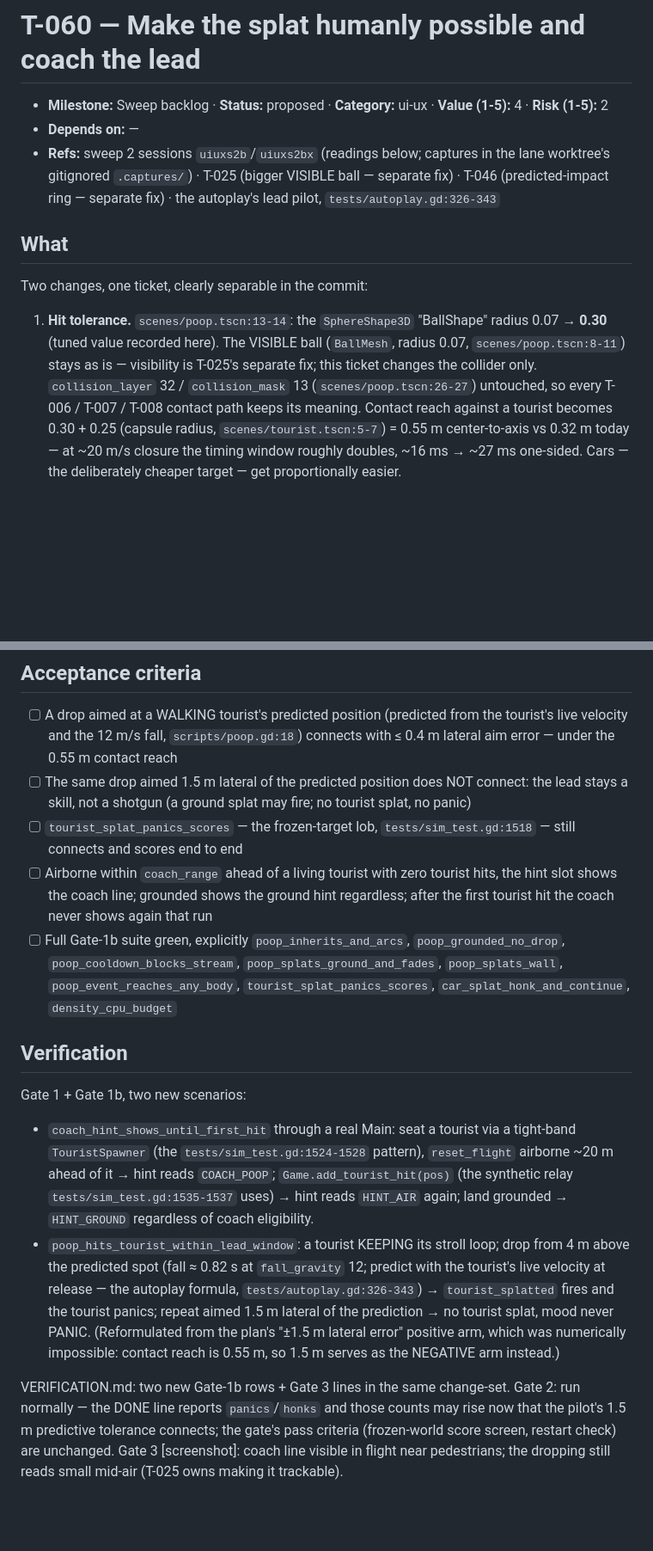
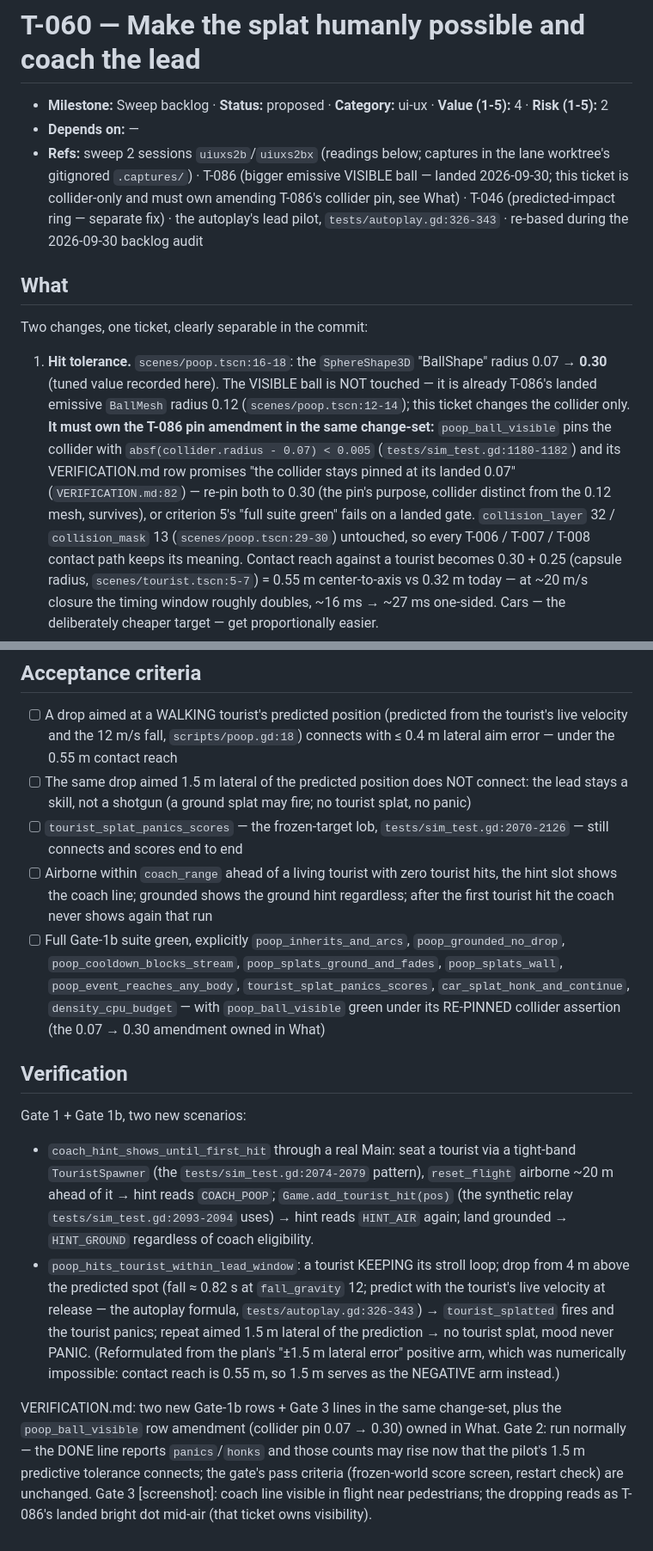
Before and after one commit to seandmatthews/pigeon-simulator, a Markdown page: docs/tickets/T-060-poop-hitbox-coach.md, 2 parts joined by grey strips. Shown at 86% size. Rendered like a GitHub page; blank space fills up the shorter version.

Commit message:
docs(tickets): T-060 owns the T-086 collider-pin amendment (audit 2026-09-30) - visible ball described at its landed 0.12, pin re-write in same change-set, refs re-based

```diff
--- a/docs/tickets/T-060-poop-hitbox-coach.md
+++ b/docs/tickets/T-060-poop-hitbox-coach.md
@@ -3,18 +3,27 @@
 - **Milestone:** Sweep backlog · **Status:** proposed · **Category:** ui-ux · **Value (1-5):** 4 · **Risk (1-5):** 2
 - **Depends on:** —
 - **Refs:** sweep 2 sessions `uiuxs2b`/`uiuxs2bx` (readings below; captures in the lane worktree's
-  gitignored `.captures/`) · T-025 (bigger VISIBLE ball — separate fix) · T-046 (predicted-impact
-  ring — separate fix) · the autoplay's lead pilot, `tests/autoplay.gd:326-343`
+  gitignored `.captures/`) · T-086 (bigger emissive VISIBLE ball — landed 2026-09-30; this
+  ticket is collider-only and must own amending T-086's collider pin, see What) · T-046
+  (predicted-impact ring — separate fix) · the autoplay's lead pilot, `tests/autoplay.gd:326-343`
+  · re-based during the 2026-09-30 backlog audit
 
 ## What
 
 Two changes, one ticket, clearly separable in the commit:
 
-1. **Hit tolerance.** `scenes/poop.tscn:13-14`: the `SphereShape3D` "BallShape"
-   radius 0.07 → **0.30** (tuned value recorded here). The VISIBLE ball
-   (`BallMesh`, radius 0.07, `scenes/poop.tscn:8-11`) stays as is — visibility is
-   T-025's separate fix; this ticket changes the collider only. `collision_layer`
-   32 / `collision_mask` 13 (`scenes/poop.tscn:26-27`) untouched, so every
+1. **Hit tolerance.** `scenes/poop.tscn:16-18`: the `SphereShape3D` "BallShape"
+   radius 0.07 → **0.30** (tuned value recorded here). The VISIBLE ball is NOT
+   touched — it is already T-086's landed emissive `BallMesh` radius 0.12
+   (`scenes/poop.tscn:12-14`); this ticket changes the collider only. **It must
+   own the T-086 pin amendment in the same change-set:** `poop_ball_visible`
+   pins the collider with `absf(collider.radius - 0.07) < 0.005`
+   (`tests/sim_test.gd:1180-1182`) and its VERIFICATION.md row promises "the
+   collider stays pinned at its landed 0.07" (`VERIFICATION.md:82`) — re-pin
+   both to 0.30 (the pin's purpose, collider distinct from the 0.12 mesh,
+   survives), or criterion 5's "full suite green" fails on a landed gate.
+   `collision_layer`
+   32 / `collision_mask` 13 (`scenes/poop.tscn:29-30`) untouched, so every
    T-006 / T-007 / T-008 contact path keeps its meaning. Contact reach against a
    tourist becomes 0.30 + 0.25 (capsule radius, `scenes/tourist.tscn:5-7`) =
    0.55 m center-to-axis vs 0.32 m today — at ~20 m/s closure the timing window
@@ -71,7 +80,7 @@ the existing hint slot.
       connect: the lead stays a skill, not a shotgun (a ground splat may fire;
       no tourist splat, no panic)
 - [ ] `tourist_splat_panics_scores` — the frozen-target lob,
-      `tests/sim_test.gd:1518` — still connects and scores end to end
+      `tests/sim_test.gd:2070-2126` — still connects and scores end to end
 - [ ] Airborne within `coach_range` ahead of a living tourist with zero tourist
       hits, the hint slot shows the coach line; grounded shows the ground hint
       regardless; after the first tourist hit the coach never shows again that run
@@ -79,16 +88,18 @@ the existing hint slot.
       `poop_grounded_no_drop`, `poop_cooldown_blocks_stream`,
       `poop_splats_ground_and_fades`, `poop_splats_wall`,
       `poop_event_reaches_any_body`, `tourist_splat_panics_scores`,
-      `car_splat_honk_and_continue`, `density_cpu_budget`
+      `car_splat_honk_and_continue`, `density_cpu_budget` — with
+      `poop_ball_visible` green under its RE-PINNED collider assertion (the
+      0.07 → 0.30 amendment owned in What)
 
 ## Verification
 
 Gate 1 + Gate 1b, two new scenarios:
 
 - `coach_hint_shows_until_first_hit` through a real Main: seat a tourist via a
-  tight-band `TouristSpawner` (the `tests/sim_test.gd:1524-1528` pattern),
+  tight-band `TouristSpawner` (the `tests/sim_test.gd:2074-2079` pattern),
   `reset_flight` airborne ~20 m ahead of it → hint reads `COACH_POOP`;
-  `Game.add_tourist_hit(pos)` (the synthetic relay `tests/sim_test.gd:1535-1537`
+  `Game.add_tourist_hit(pos)` (the synthetic relay `tests/sim_test.gd:2093-2094`
   uses) → hint reads `HINT_AIR` again; land grounded → `HINT_GROUND` regardless
   of coach eligibility.
 - `poop_hits_tourist_within_lead_window`: a tourist KEEPING its stroll loop;
@@ -100,9 +111,10 @@ Gate 1 + Gate 1b, two new scenarios:
   was numerically impossible: contact reach is 0.55 m, so 1.5 m serves as the
   NEGATIVE arm instead.)
 
-VERIFICATION.md: two new Gate-1b rows + Gate 3 lines in the same change-set.
-Gate 2: run normally — the DONE line reports `panics`/`honks` and those counts
+VERIFICATION.md: two new Gate-1b rows + Gate 3 lines in the same change-set,
+plus the `poop_ball_visible` row amendment (collider pin 0.07 → 0.30) owned in
+What. Gate 2: run normally — the DONE line reports `panics`/`honks` and those counts
 may rise now that the pilot's 1.5 m predictive tolerance connects; the gate's
 pass criteria (frozen-world score screen, restart check) are unchanged.
 Gate 3 [screenshot]: coach line visible in flight near pedestrians; the dropping
-still reads small mid-air (T-025 owns making it trackable).
+reads as T-086's landed bright dot mid-air (that ticket owns visibility).
```
Also changed, not shown: other parts of docs/tickets/T-060-poop-hitbox-coach.md (+7 -7 lines).
